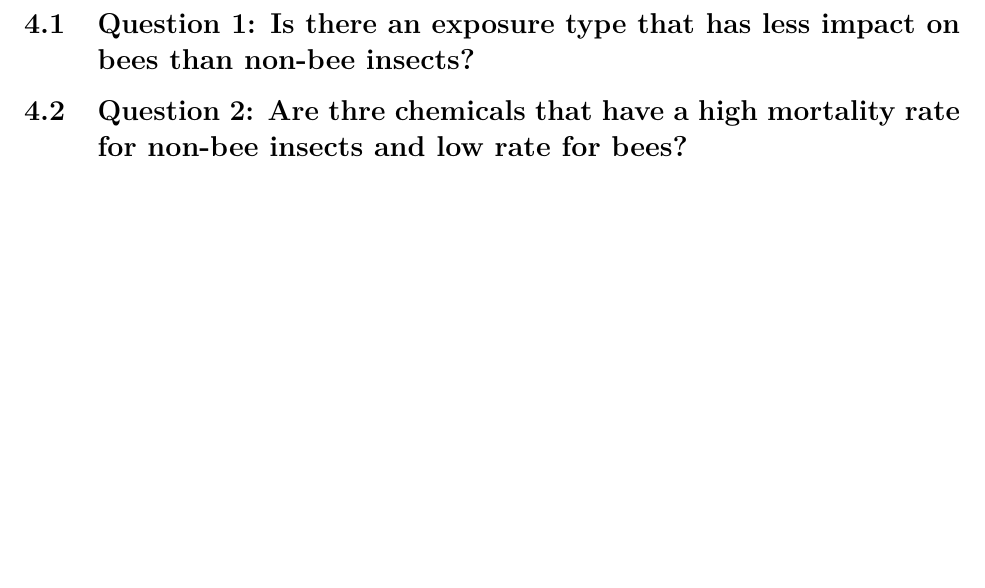
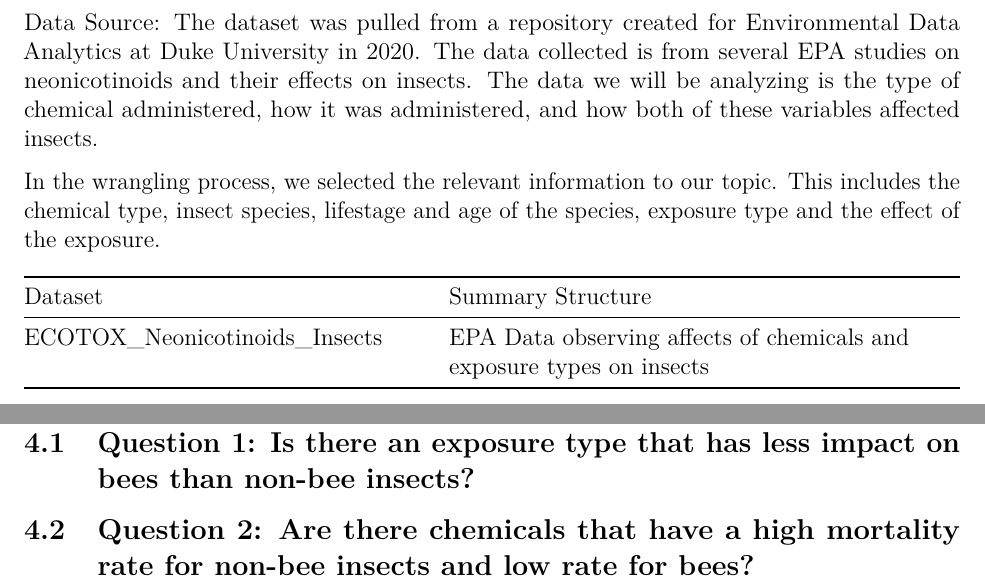
Before and after one commit to shivanikuckreja/CitrolaKuckrejaSaltman_ENV872_EDA_FinalProject, a LaTeX document (Project/Project_Template.tex): part of page 8 of 10 before the commit and two parts of pages 6 and 8 of 10 after it, the two joined at a grey line, cut at the place of the change, the shorter picture padded with empty space. Compiled offline with pdfLaTeX.

Commit message:
-Initial data table summary

```diff
--- a/Project/Project_Template.tex
+++ b/Project/Project_Template.tex
@@ -55,6 +55,16 @@
   pdfcreator={LaTeX via pandoc}}
 \urlstyle{same} % disable monospaced font for URLs
 \usepackage[margin=2.54cm]{geometry}
+\usepackage{longtable,booktabs,array}
+\usepackage{calc} % for calculating minipage widths
+% Correct order of tables after \paragraph or \subparagraph
+\usepackage{etoolbox}
+\makeatletter
+\patchcmd\longtable{\par}{\if@noskipsec\mbox{}\fi\par}{}{}
+\makeatother
+% Allow footnotes in longtable head/foot
+\IfFileExists{footnotehyper.sty}{\usepackage{footnotehyper}}{\usepackage{footnote}}
+\makesavenoteenv{longtable}
 \usepackage{graphicx}
 \makeatletter
 \def\maxwidth{\ifdim\Gin@nat@width>\linewidth\linewidth\else\Gin@nat@width\fi}
@@ -114,6 +124,33 @@ Questions
 
 \hypertarget{dataset-information}{%
 \section{Dataset Information}\label{dataset-information}}
+
+Data Source: The dataset was pulled from a repository created for
+Environmental Data Analytics at Duke University in 2020. The data
+collected is from several EPA studies on neonicotinoids and their
+effects on insects. The data we will be analyzing is the type of
+chemical administered, how it was administered, and how both of these
+variables affected insects.
+
+In the wrangling process, we selected the relevant information to our
+topic. This includes the chemical type, insect species, lifestage and
+age of the species, exposure type and the effect of the exposure.
+
+\begin{longtable}[]{@{}
+  >{\raggedright\arraybackslash}p{(\columnwidth - 2\tabcolsep) * \real{0.44}}
+  >{\raggedright\arraybackslash}p{(\columnwidth - 2\tabcolsep) * \real{0.56}}@{}}
+\toprule
+\begin{minipage}[b]{\linewidth}\raggedright
+Dataset
+\end{minipage} & \begin{minipage}[b]{\linewidth}\raggedright
+Summary Structure
+\end{minipage} \\
+\midrule
+\endhead
+ECOTOX\_Neonicotinoids\_Insects & EPA Data observing affects of
+chemicals and exposure types on insects \\
+\bottomrule
+\end{longtable}
 
 \newpage
 
@@ -130,10 +167,10 @@ Questions
 on bees than non-bee
 insects?}\label{question-1-is-there-an-exposure-type-that-has-less-impact-on-bees-than-non-bee-insects}}
 
-\hypertarget{question-2-are-thre-chemicals-that-have-a-high-mortality-rate-for-non-bee-insects-and-low-rate-for-bees}{%
-\subsection{Question 2: Are thre chemicals that have a high mortality
+\hypertarget{question-2-are-there-chemicals-that-have-a-high-mortality-rate-for-non-bee-insects-and-low-rate-for-bees}{%
+\subsection{Question 2: Are there chemicals that have a high mortality
 rate for non-bee insects and low rate for
-bees?}\label{question-2-are-thre-chemicals-that-have-a-high-mortality-rate-for-non-bee-insects-and-low-rate-for-bees}}
+bees?}\label{question-2-are-there-chemicals-that-have-a-high-mortality-rate-for-non-bee-insects-and-low-rate-for-bees}}
 
 \newpage
 
```
Also changed, not shown: Project/Project_Template.pdf, Project/Project_Template.tex (4 more changed lines), 1 other file.
